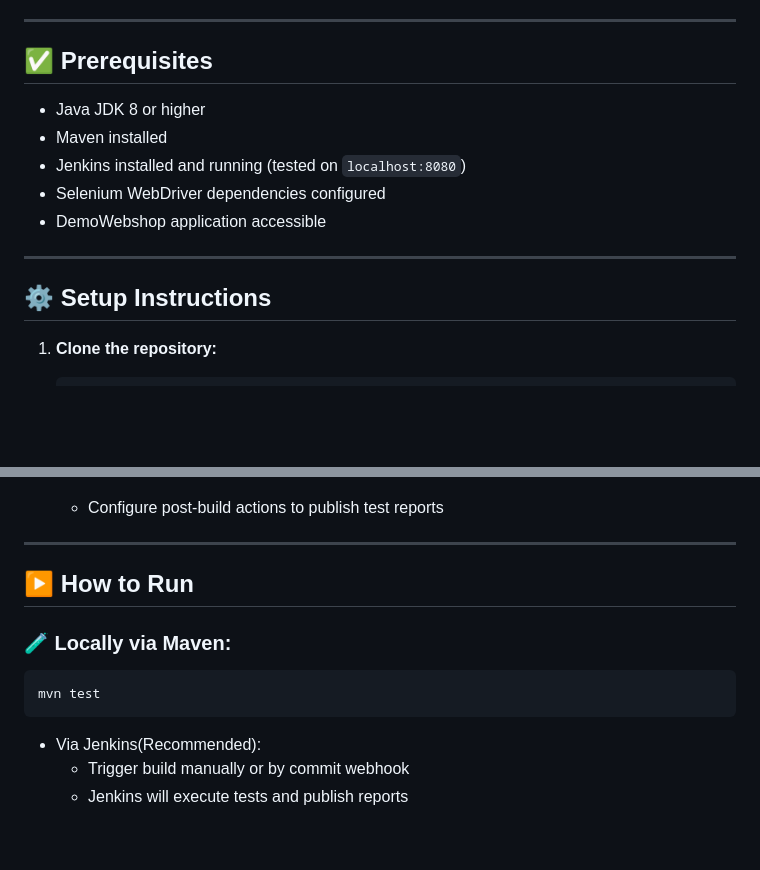
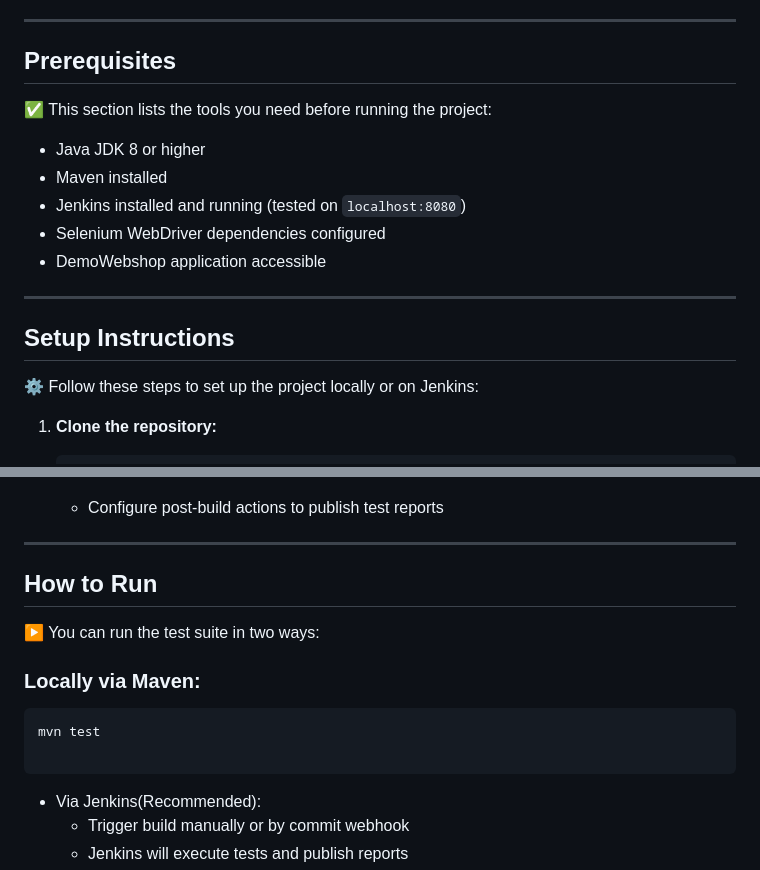
Before and after one commit to Prince0207200/demo-webshop-testing-2, a Markdown page: README.md, 2 parts joined by grey strips. GitHub-like rendering; blank space fills up the shorter version.

````diff
--- a/README.md
+++ b/README.md
@@ -20,7 +20,9 @@ This project automates testing for the **DemoWebshop** application using **Selen
 
 ---
 
-## ✅ Prerequisites
+## Prerequisites
+✅ This section lists the tools you need before running the project:
+
 - Java JDK 8 or higher
 - Maven installed
 - Jenkins installed and running (tested on `localhost:8080`)
@@ -29,7 +31,9 @@ This project automates testing for the **DemoWebshop** application using **Selen
 
 ---
 
-## ⚙️ Setup Instructions
+## Setup Instructions
+
+⚙️ Follow these steps to set up the project locally or on Jenkins:
 
 1. **Clone the repository:**
     ```bash
@@ -55,11 +59,14 @@ This project automates testing for the **DemoWebshop** application using **Selen
 
 ---
 
-## ▶️ How to Run
+## How to Run
 
-### 🧪 Locally via Maven:
+▶️ You can run the test suite in two ways:
+
+### Locally via Maven:
 ```bash
 mvn test
+
 ```
 
 - Via Jenkins(Recommended):
````
Also changed, not shown: other parts of README.md (+2 -2 lines).
